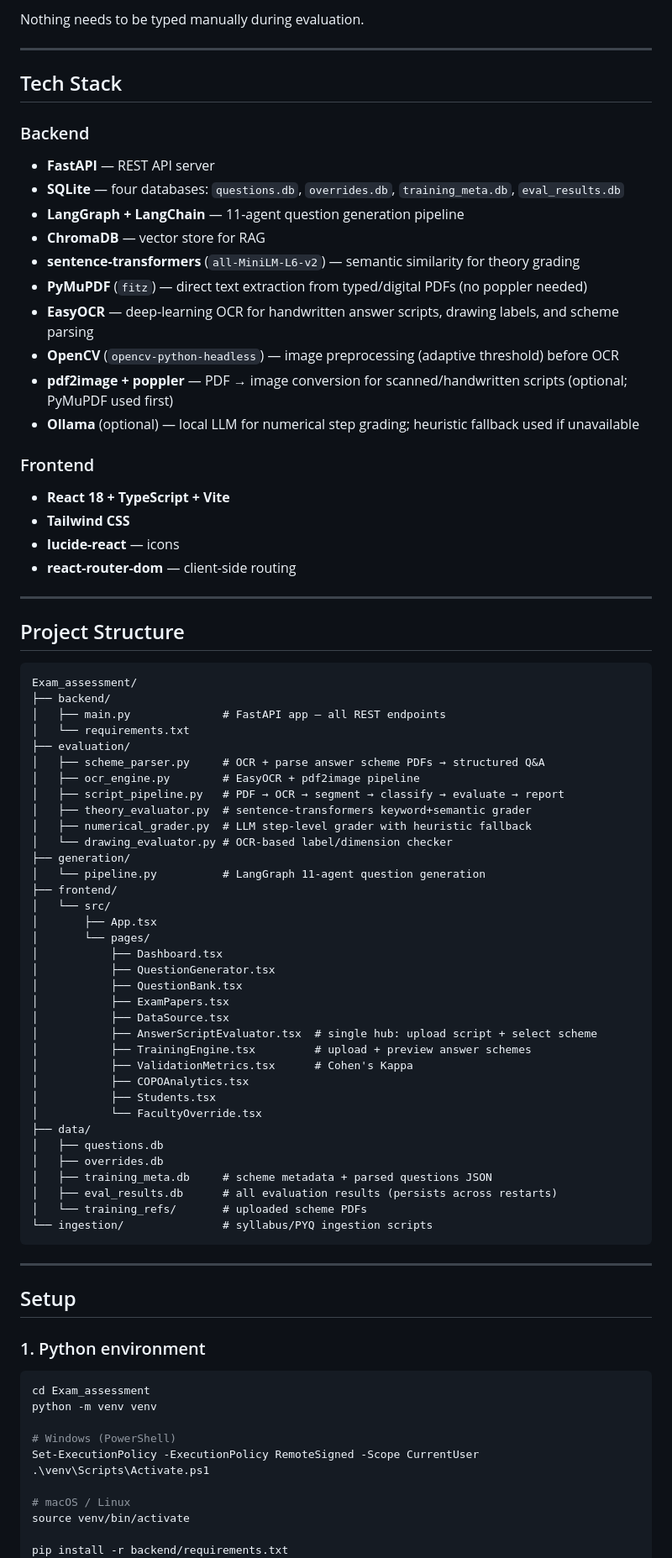
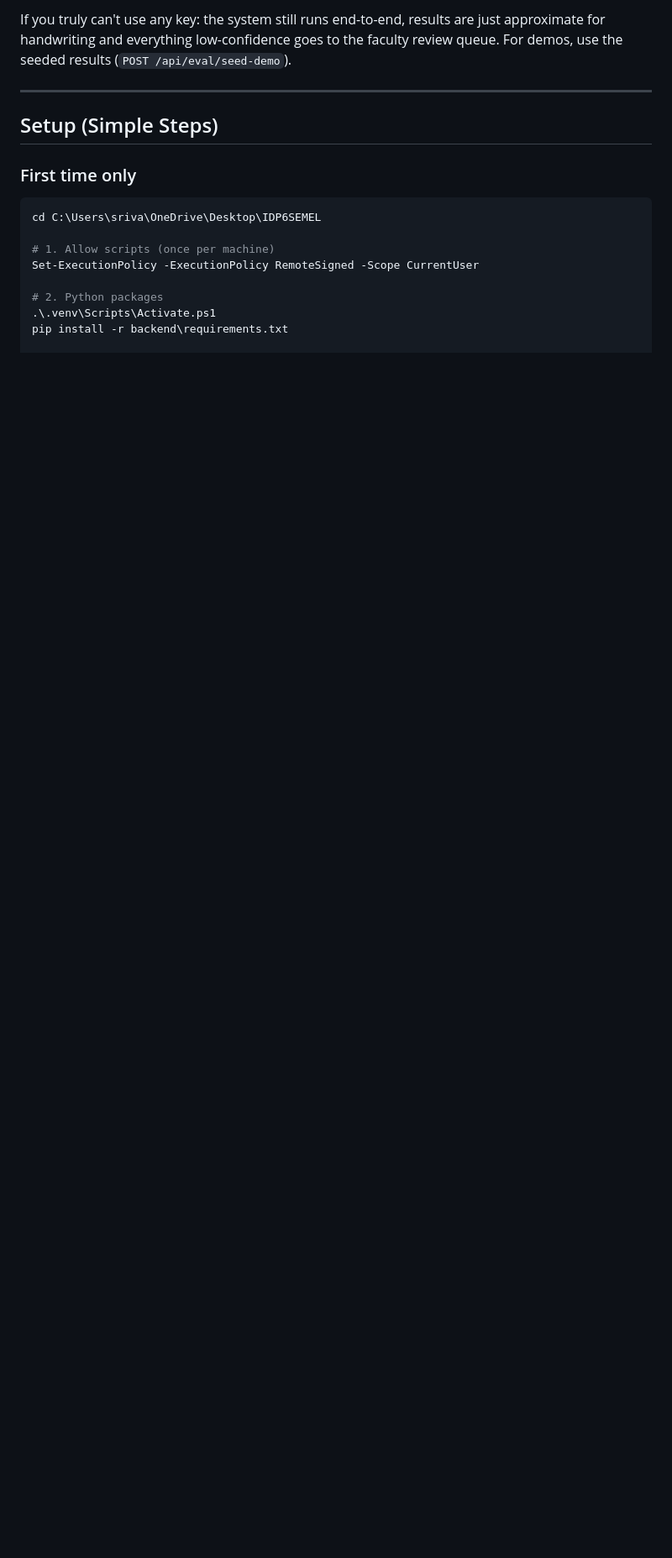
Before and after one commit to priy4nsh408/Exam_assessment, a Markdown page: README.md, the part around one of its changes. Shown at 84% size. Drawn GitHub-style; blank space fills up the shorter version.

````diff
--- a/README.md
+++ b/README.md
@@ -80,87 +61,19 @@ When a scheme is selected during evaluation, the system automatically uses:
 
-Nothing needs to be typed manually during evaluation.
+If you truly can't use any key: the system still runs end-to-end, results are just approximate for handwriting and everything low-confidence goes to the faculty review queue. For demos, use the seeded results (`POST /api/eval/seed-demo`).
 
 ---
 
-## Tech Stack
+## Setup (Simple Steps)
 
-### Backend
-- **FastAPI** — REST API server
-- **SQLite** — four databases: `questions.db`, `overrides.db`, `training_meta.db`, `eval_results.db`
-- **LangGraph + LangChain** — 11-agent question generation pipeline
-- **ChromaDB** — vector store for RAG
-- **sentence-transformers** (`all-MiniLM-L6-v2`) — semantic similarity for theory grading
-- **PyMuPDF** (`fitz`) — direct text extraction from typed/digital PDFs (no poppler needed)
-- **EasyOCR** — deep-learning OCR for handwritten answer scripts, drawing labels, and scheme parsing
-- **OpenCV** (`opencv-python-headless`) — image preprocessing (adaptive threshold) before OCR
-- **pdf2image + poppler** — PDF → image conversion for scanned/handwritten scripts (optional; PyMuPDF used first)
-- **Ollama** (optional) — local LLM for numerical step grading; heuristic fallback used if unavailable
+### First time only
 
-### Frontend
-- **React 18 + TypeScript + Vite**
-- **Tailwind CSS**
-- **lucide-react** — icons
-- **react-router-dom** — client-side routing
+```powershell
+cd C:\Users\sriva\OneDrive\Desktop\IDP6SEMEL
 
----
+# 1. Allow scripts (once per machine)
+Set-ExecutionPolicy -ExecutionPolicy RemoteSigned -Scope CurrentUser
 
-## Project Structure
+# 2. Python packages
+.\.venv\Scripts\Activate.ps1
+pip install -r backend\requirements.txt
 
-```
-Exam_assessment/
-├── backend/
-│   ├── main.py              # FastAPI app — all REST endpoints
-│   └── requirements.txt
-├── evaluation/
-│   ├── scheme_parser.py     # OCR + parse answer scheme PDFs → structured Q&A
-│   ├── ocr_engine.py        # EasyOCR + pdf2image pipeline
-│   ├── script_pipeline.py   # PDF → OCR → segment → classify → evaluate → report
-│   ├── theory_evaluator.py  # sentence-transformers keyword+semantic grader
-│   ├── numerical_grader.py  # LLM step-level grader with heuristic fallback
-│   └── drawing_evaluator.py # OCR-based label/dimension checker
-├── generation/
-│   └── pipeline.py          # LangGraph 11-agent question generation
-├── frontend/
-│   └── src/
-│       ├── App.tsx
-│       └── pages/
-│           ├── Dashboard.tsx
-│           ├── QuestionGenerator.tsx
-│           ├── QuestionBank.tsx
-│           ├── ExamPapers.tsx
-│           ├── DataSource.tsx
-│           ├── AnswerScriptEvaluator.tsx  # single hub: upload script + select scheme
-│           ├── TrainingEngine.tsx         # upload + preview answer schemes
-│           ├── ValidationMetrics.tsx      # Cohen's Kappa
-│           ├── COPOAnalytics.tsx
-│           ├── Students.tsx
-│           └── FacultyOverride.tsx
-├── data/
-│   ├── questions.db
-│   ├── overrides.db
-│   ├── training_meta.db     # scheme metadata + parsed questions JSON
-│   ├── eval_results.db      # all evaluation results (persists across restarts)
-│   └── training_refs/       # uploaded scheme PDFs
-└── ingestion/               # syllabus/PYQ ingestion scripts
-```
-
----
-
-## Setup
-
-### 1. Python environment
-
-```bash
-cd Exam_assessment
-python -m venv venv
-
-# Windows (PowerShell)
-Set-ExecutionPolicy -ExecutionPolicy RemoteSigned -Scope CurrentUser
-.\venv\Scripts\Activate.ps1
-
-# macOS / Linux
-source venv/bin/activate
-
-pip install -r backend/requirements.txt
-```
-
````
Also changed, not shown: other parts of README.md (+109 -222 lines).
